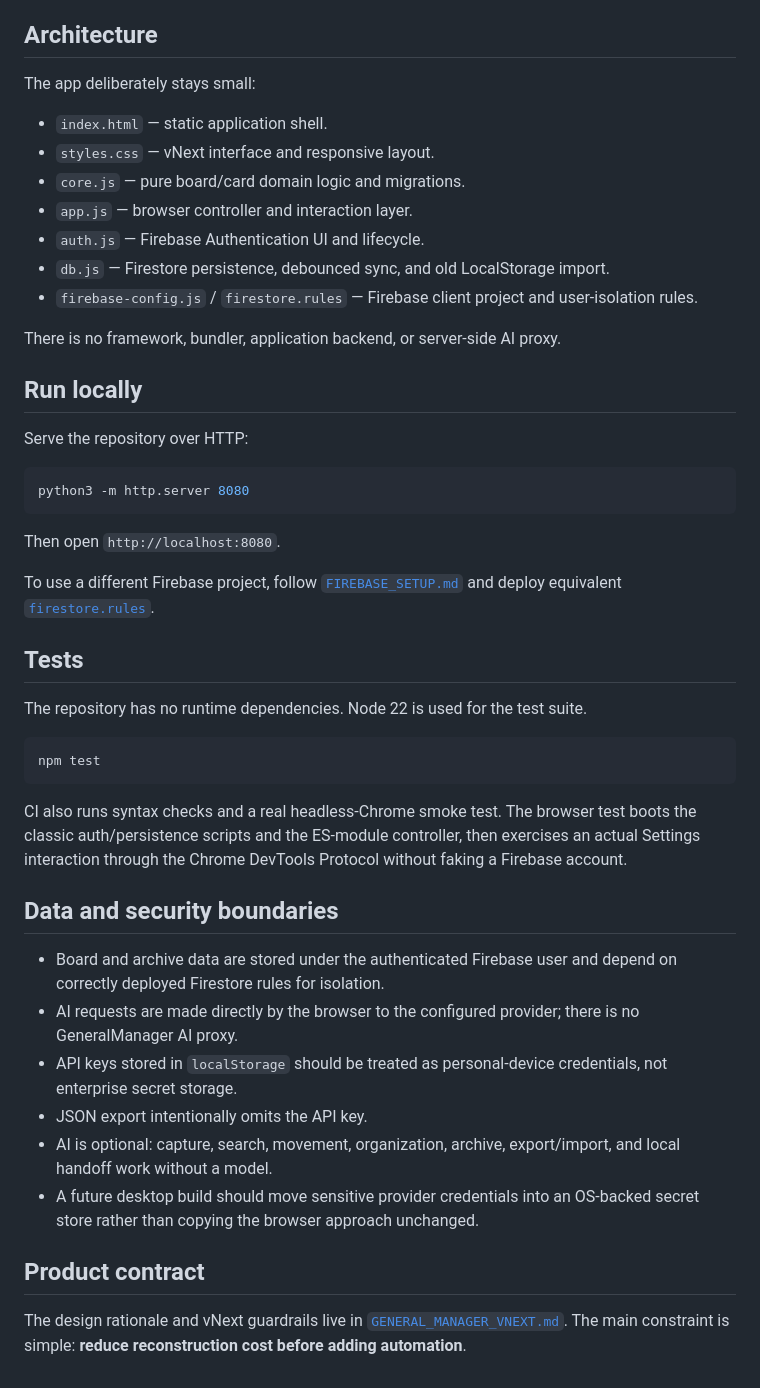
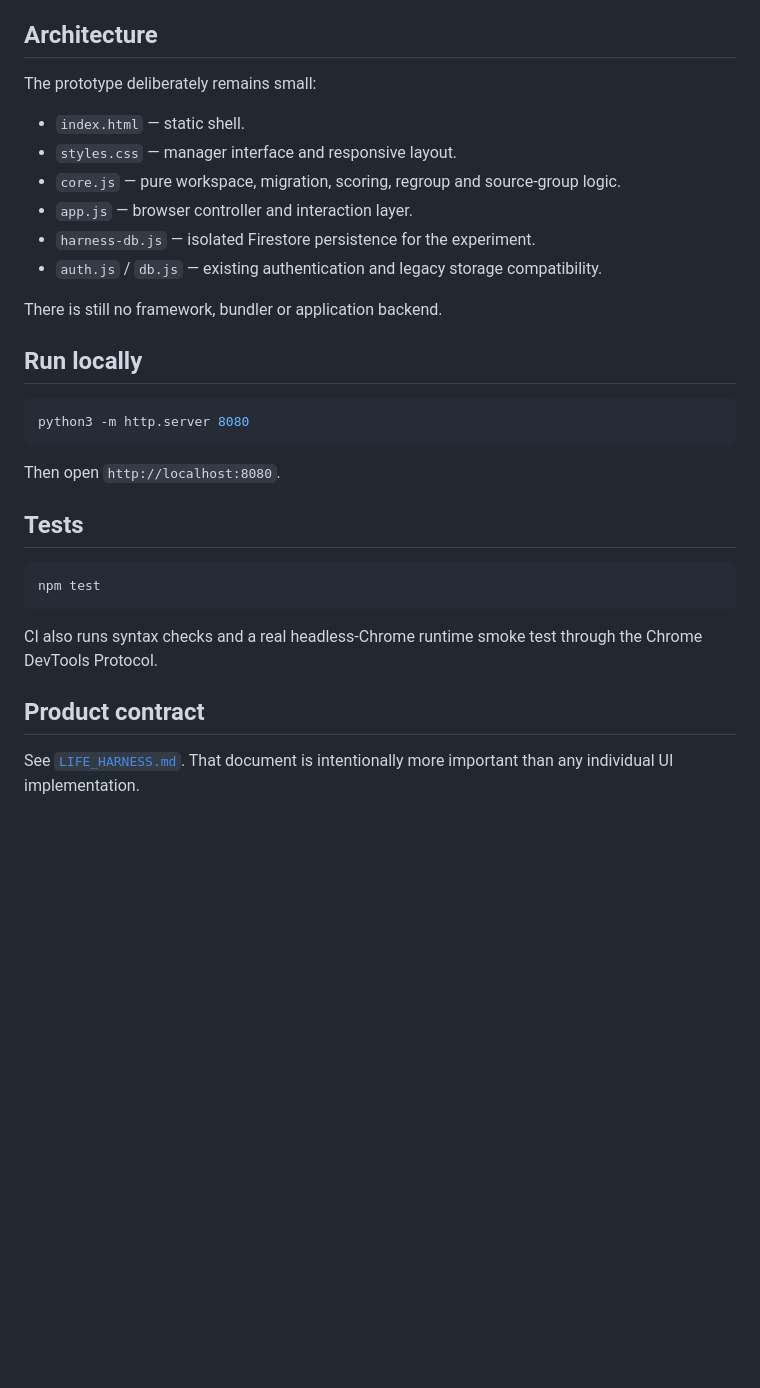
Before and after one commit to igoingtodevx/GeneralManager, a Markdown page: README.md, the part around one of its changes. Rendered like a GitHub page; blank space fills up the shorter version.

````diff
--- a/README.md
+++ b/README.md
@@ -56,21 +61,18 @@ The browser can call an OpenAI-compatible endpoint configured in Settings. Provi
 
 ## Architecture
 
-The app deliberately stays small:
+The prototype deliberately remains small:
 
-- `index.html` — static application shell.
-- `styles.css` — vNext interface and responsive layout.
-- `core.js` — pure board/card domain logic and migrations.
+- `index.html` — static shell.
+- `styles.css` — manager interface and responsive layout.
+- `core.js` — pure workspace, migration, scoring, regroup and source-group logic.
 - `app.js` — browser controller and interaction layer.
-- `auth.js` — Firebase Authentication UI and lifecycle.
-- `db.js` — Firestore persistence, debounced sync, and old LocalStorage import.
-- `firebase-config.js` / `firestore.rules` — Firebase client project and user-isolation rules.
+- `harness-db.js` — isolated Firestore persistence for the experiment.
+- `auth.js` / `db.js` — existing authentication and legacy storage compatibility.
 
-There is no framework, bundler, application backend, or server-side AI proxy.
+There is still no framework, bundler or application backend.
 
 ## Run locally
-
-Serve the repository over HTTP:
 
 ```bash
 python3 -m http.server 8080
@@ -78,27 +80,14 @@ python3 -m http.server 8080
 
 Then open `http://localhost:8080`.
 
-To use a different Firebase project, follow [`FIREBASE_SETUP.md`](FIREBASE_SETUP.md) and deploy equivalent [`firestore.rules`](firestore.rules).
-
 ## Tests
-
-The repository has no runtime dependencies. Node 22 is used for the test suite.
 
 ```bash
 npm test
 ```
 
-CI also runs syntax checks and a real headless-Chrome smoke test. The browser test boots the classic auth/persistence scripts and the ES-module controller, then exercises an actual Settings interaction through the Chrome DevTools Protocol without faking a Firebase account.
-
-## Data and security boundaries
-
-- Board and archive data are stored under the authenticated Firebase user and depend on correctly deployed Firestore rules for isolation.
-- AI requests are made directly by the browser to the configured provider; there is no GeneralManager AI proxy.
-- API keys stored in `localStorage` should be treated as personal-device credentials, not enterprise secret storage.
-- JSON export intentionally omits the API key.
-- AI is optional: capture, search, movement, organization, archive, export/import, and local handoff work without a model.
-- A future desktop build should move sensitive provider credentials into an OS-backed secret store rather than copying the browser approach unchanged.
+CI also runs syntax checks and a real headless-Chrome runtime smoke test through the Chrome DevTools Protocol.
 
 ## Product contract
 
-The design rationale and vNext guardrails live in [`GENERAL_MANAGER_VNEXT.md`](GENERAL_MANAGER_VNEXT.md). The main constraint is simple: **reduce reconstruction cost before adding automation**.
+See [`LIFE_HARNESS.md`](LIFE_HARNESS.md). That document is intentionally more important than any individual UI implementation.
````
Also changed, not shown: other parts of README.md (+43 -38 lines).
